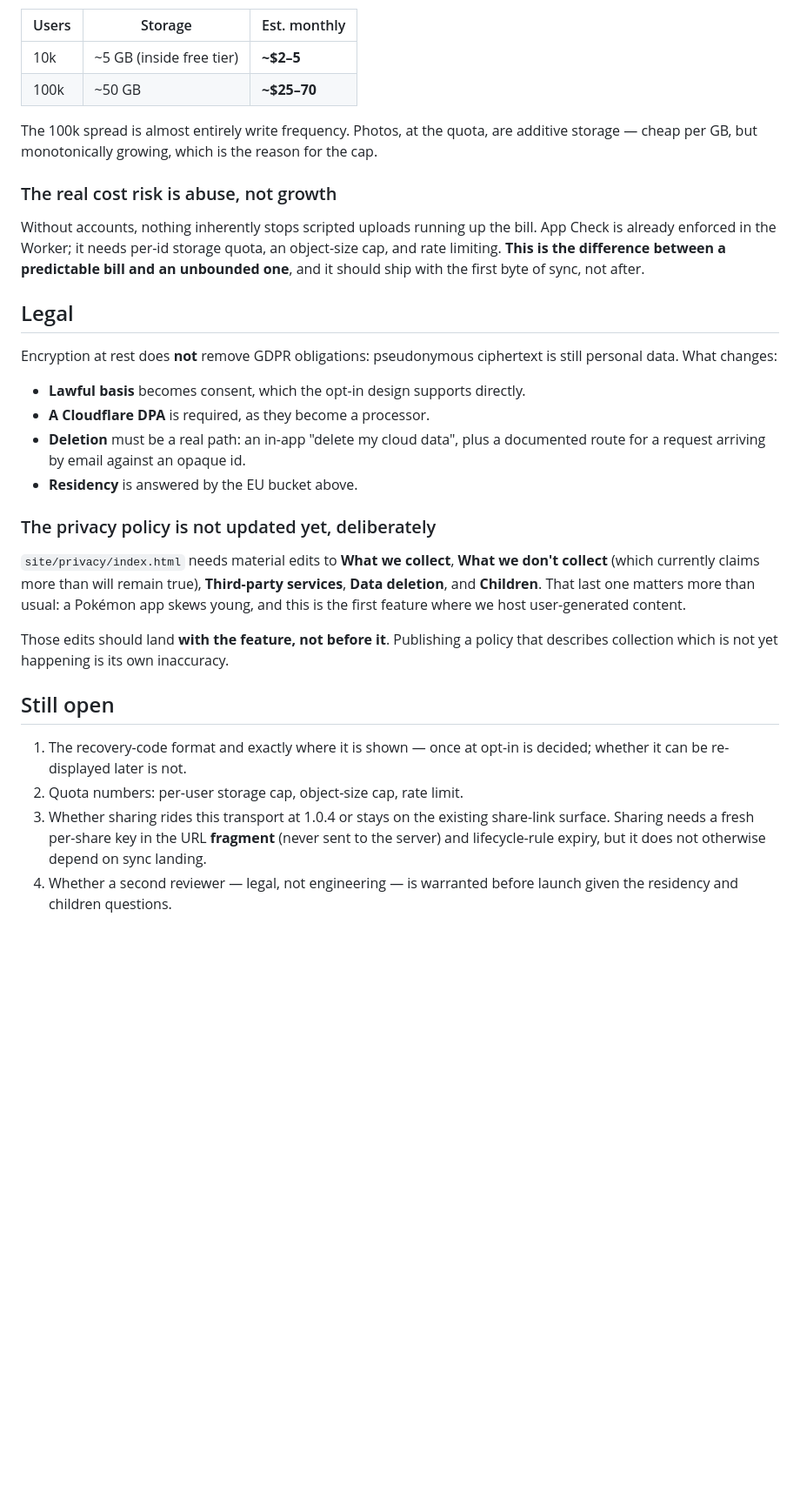
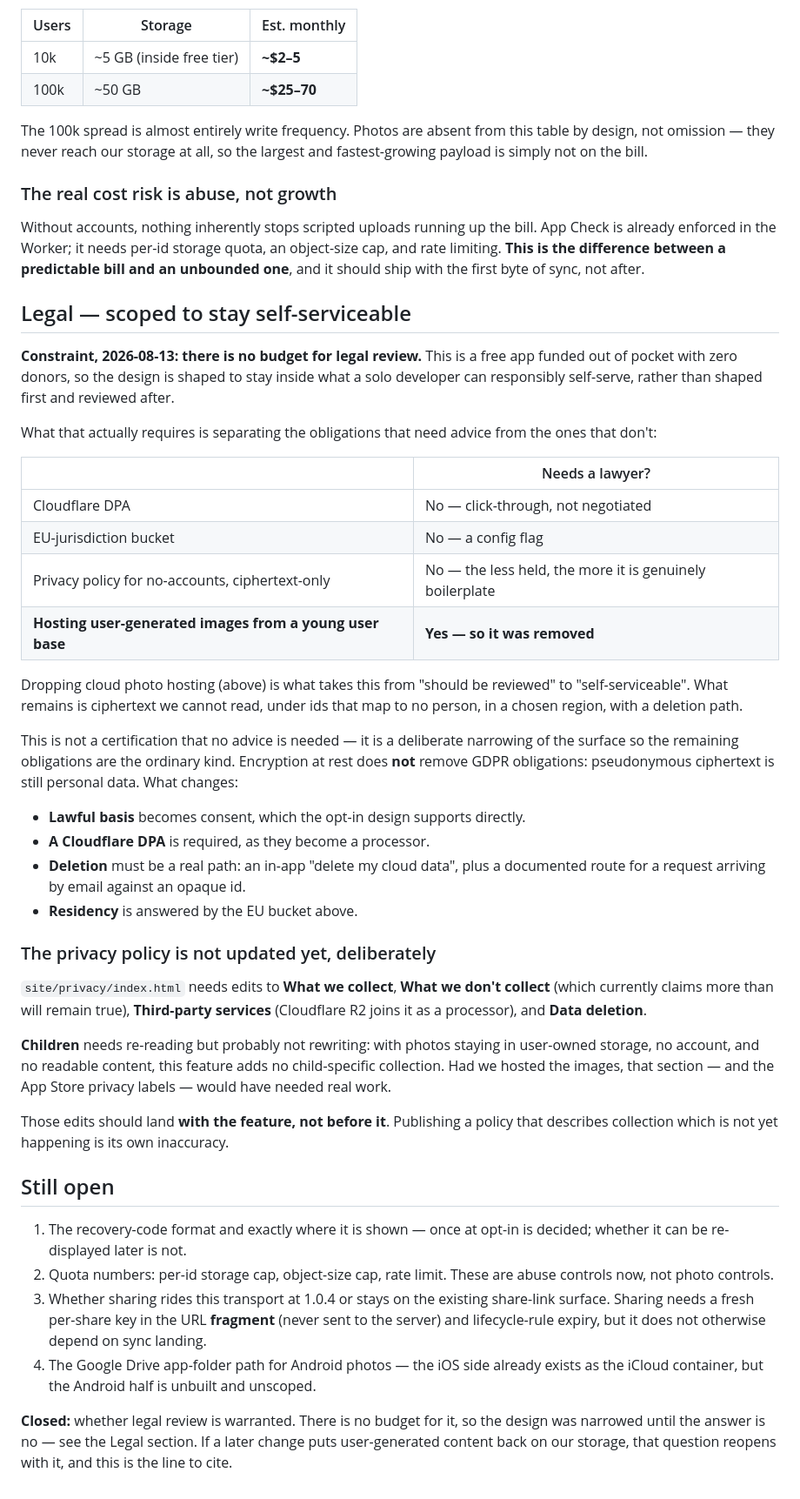
Before and after one commit to the-tin-app/the_tin, a Markdown page: SYNC.md, the part around one of its changes. Shown at 87% size. GitHub-like rendering; blank space fills up the shorter version.

Commit message:
docs(sync): no budget for legal review, so remove the thing that needed one
Constraint added today: this is a free app funded out of pocket with zero donors, and
legal review is not affordable. The response is to narrow the design until review
isn't warranted, rather than to design first and review after.

Separating what actually needs advice from what doesn't: the Cloudflare DPA is
click-through, an EU-jurisdiction bucket is a config flag, and a privacy policy for
an app with no accounts holding only ciphertext is genuinely boilerplate. Exactly one
item needed a lawyer — hosting user-generated images from a user base that skews
young — and it's the one place where "couldn't afford advice" wouldn't have been much
of a defence.

So photos no longer touch our storage. They stay in the user's own cloud: the iCloud
container on iOS, as today, and a Google Drive app folder on Android. This reverses
this morning's decision, and not on cost — at the quota it was a few dollars a month.

Knock-on effects are all simplifications: no UGC in the privacy policy or the App
Store privacy labels, no image quota to enforce, no moderation question, and the
largest and fastest-growing payload is off the bill entirely. Children in the policy
now needs re-reading rather than rewriting. The remaining quota numbers are abuse
controls, not photo controls.

The cost is real and should be said in the UI rather than engineered around: photos
do not cross ecosystems, so an iPhone→Android move brings the tin and not the
pictures. They are photographs of cards the user still owns.

Not a certification that no advice is needed — a deliberate narrowing so the
remaining obligations are the ordinary kind. If user-generated content ever returns
to our storage, the legal-review question reopens with it.

New open item: the Google Drive app-folder path for Android is unbuilt and unscoped;
the iOS half already exists.

Co-Authored-By: Claude Opus 5 (1M context) <noreply@anthropic.com>

```diff
--- a/SYNC.md
+++ b/SYNC.md
@@ -113,8 +127,9 @@ Assumptions: ~500 KB ciphertext per tin, photos excluded, debounced writes.
 | 10k | ~5 GB (inside free tier) | **~$2–5** |
 | 100k | ~50 GB | **~$25–70** |
 
-The 100k spread is almost entirely write frequency. Photos, at the quota, are additive
-storage — cheap per GB, but monotonically growing, which is the reason for the cap.
+The 100k spread is almost entirely write frequency. Photos are absent from this table by
+design, not omission — they never reach our storage at all, so the largest and
+fastest-growing payload is simply not on the bill.
 
 ### The real cost risk is abuse, not growth
 
@@ -123,10 +138,29 @@ is already enforced in the Worker; it needs per-id storage quota, an object-size
 rate limiting. **This is the difference between a predictable bill and an unbounded one**,
 and it should ship with the first byte of sync, not after.
 
-## Legal
+## Legal — scoped to stay self-serviceable
 
-Encryption at rest does **not** remove GDPR obligations: pseudonymous ciphertext is still
-personal data. What changes:
+**Constraint, 2026-08-13: there is no budget for legal review.** This is a free app funded
+out of pocket with zero donors, so the design is shaped to stay inside what a solo
+developer can responsibly self-serve, rather than shaped first and reviewed after.
+
+What that actually requires is separating the obligations that need advice from the ones
+that don't:
+
+| | Needs a lawyer? |
+|---|---|
+| Cloudflare DPA | No — click-through, not negotiated |
+| EU-jurisdiction bucket | No — a config flag |
+| Privacy policy for no-accounts, ciphertext-only | No — the less held, the more it is genuinely boilerplate |
+| **Hosting user-generated images from a young user base** | **Yes — so it was removed** |
+
+Dropping cloud photo hosting (above) is what takes this from "should be reviewed" to
+"self-serviceable". What remains is ciphertext we cannot read, under ids that map to no
+person, in a chosen region, with a deletion path.
+
+This is not a certification that no advice is needed — it is a deliberate narrowing of the
+surface so the remaining obligations are the ordinary kind. Encryption at rest does **not**
+remove GDPR obligations: pseudonymous ciphertext is still personal data. What changes:
 
 - **Lawful basis** becomes consent, which the opt-in design supports directly.
 - **A Cloudflare DPA** is required, as they become a processor.
@@ -136,10 +170,14 @@ personal data. What changes:
 
 ### The privacy policy is not updated yet, deliberately
 
-`site/privacy/index.html` needs material edits to **What we collect**, **What we don't
-collect** (which currently claims more than will remain true), **Third-party services**,
-**Data deletion**, and **Children**. That last one matters more than usual: a Pokémon app
-skews young, and this is the first feature where we host user-generated content.
+`site/privacy/index.html` needs edits to **What we collect**, **What we don't collect**
+(which currently claims more than will remain true), **Third-party services** (Cloudflare
+R2 joins it as a processor), and **Data deletion**.
+
+**Children** needs re-reading but probably not rewriting: with photos staying in
+user-owned storage, no account, and no readable content, this feature adds no
+child-specific collection. Had we hosted the images, that section — and the App Store
+privacy labels — would have needed real work.
 
 Those edits should land **with the feature, not before it**. Publishing a policy that
 describes collection which is not yet happening is its own inaccuracy.
@@ -148,9 +186,15 @@ describes collection which is not yet happening is its own inaccuracy.
 
 1. The recovery-code format and exactly where it is shown — once at opt-in is decided;
    whether it can be re-displayed later is not.
-2. Quota numbers: per-user storage cap, object-size cap, rate limit.
+2. Quota numbers: per-id storage cap, object-size cap, rate limit. These are abuse
+   controls now, not photo controls.
 3. Whether sharing rides this transport at 1.0.4 or stays on the existing share-link
    surface. Sharing needs a fresh per-share key in the URL **fragment** (never sent to the
    server) and lifecycle-rule expiry, but it does not otherwise depend on sync landing.
-4. Whether a second reviewer — legal, not engineering — is warranted before launch given
-   the residency and children questions.
+4. The Google Drive app-folder path for Android photos — the iOS side already exists as
+   the iCloud container, but the Android half is unbuilt and unscoped.
+
+**Closed:** whether legal review is warranted. There is no budget for it, so the design
+was narrowed until the answer is no — see the Legal section. If a later change puts
+user-generated content back on our storage, that question reopens with it, and this is the
+line to cite.
```
Also changed, not shown: other parts of SYNC.md (+19 -5 lines).
